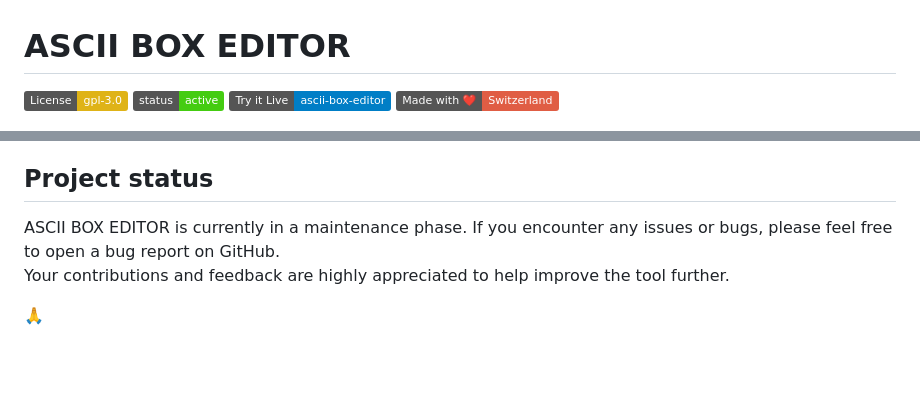
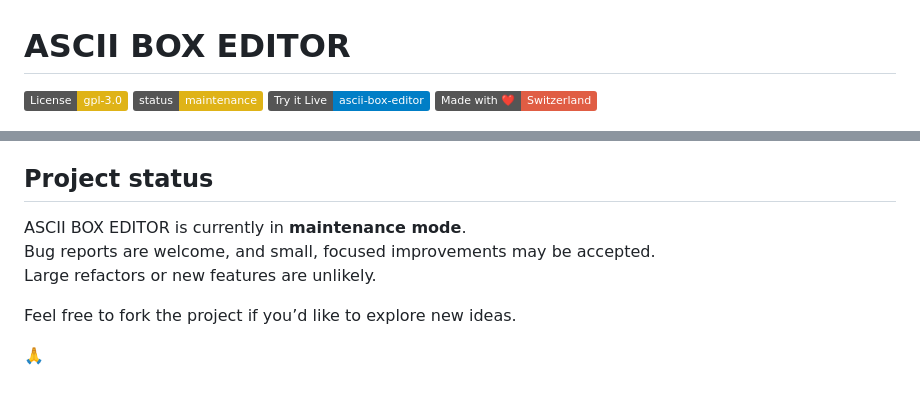
Before and after one commit to TheoKVA/ascii-box-editor, a Markdown page: README.md, 2 parts joined by grey strips. Rendered like a GitHub page; badges without logos; blank space fills up the shorter version.

Commit message:
Revise README for maintenance status and clarity
Updated project status to maintenance mode and improved README content.

```diff
--- a/README.md
+++ b/README.md
@@ -1,6 +1,6 @@
 # ASCII BOX EDITOR
 [![License: MIT](https://img.shields.io/badge/License-gpl--3.0-yellow.svg)](https://www.gnu.org/licenses/gpl-3.0)
-![Project Status](https://img.shields.io/badge/status-active-brightgreen)
+![Project Status](https://img.shields.io/badge/status-maintenance-yellow)
 [![View on GitHub Pages](https://img.shields.io/badge/Try%20it%20Live-ascii--box--editor-blue)](https://TheoKVA.github.io/ascii-box-editor/)
 [![Made with Love in Switzerland](https://img.shields.io/badge/Made%20with%20%E2%9D%A4%EF%B8%8F-Switzerland-red.svg)](https://github.com/TheoKVA/)
 
@@ -152,7 +152,10 @@ This project is licensed under the GNU General Public License v3.0.
 
 ## Project status
 
-ASCII BOX EDITOR is currently in a maintenance phase. If you encounter any issues or bugs, please feel free to open a bug report on GitHub.
-<br>Your contributions and feedback are highly appreciated to help improve the tool further.
+ASCII BOX EDITOR is currently in **maintenance mode**.
+<br>Bug reports are welcome, and small, focused improvements may be accepted.
+<br>Large refactors or new features are unlikely.
+
+Feel free to fork the project if you’d like to explore new ideas.
 
 🙏
```
